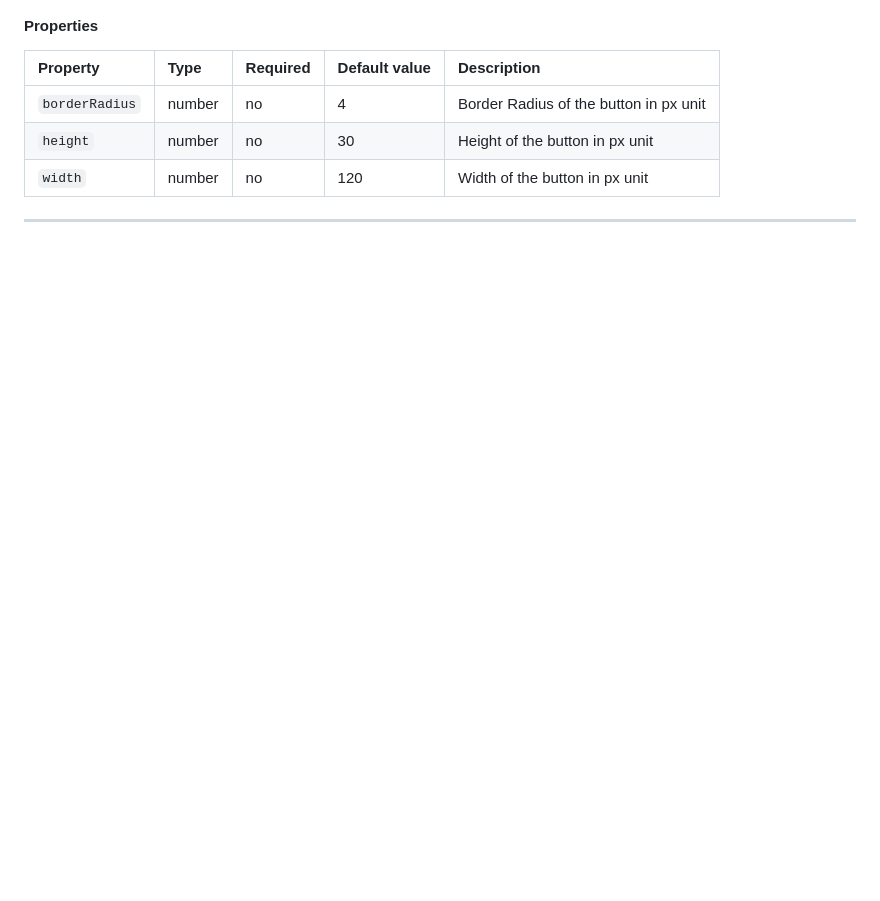
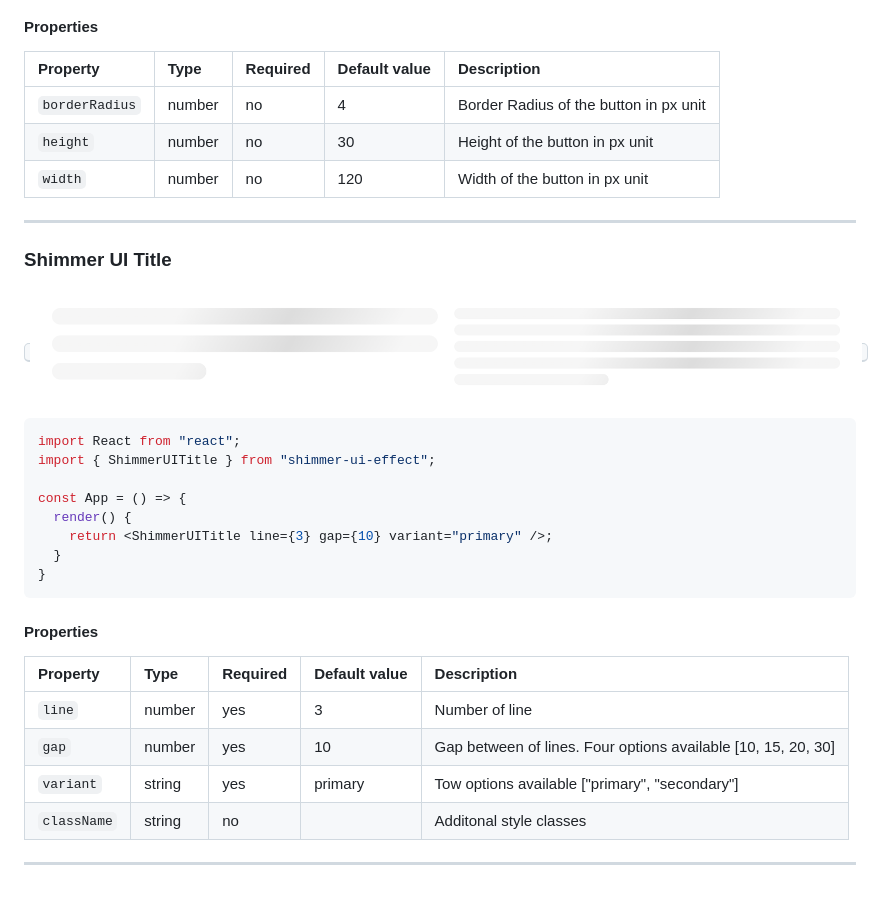
Before and after one commit to hirenkvaghasiya/shimmer-ui-effect, a Markdown page: README.md, the part around one of its changes. Drawn GitHub-style; pictures changed too: extra-files/ShimmerUITitle.png (added); blank space fills up the shorter version.

Commit message:
Shimmer UI Title Added

````diff
--- a/README.md
+++ b/README.md
@@ -43,3 +44,31 @@ const App = () => {
 | `width`   | number | no      | 120            | Width of the button in px unit |
 
 ---
+
+### Shimmer UI Title
+
+<kbd>
+<img src="./extra-files/ShimmerUITitle.png" />
+</kbd>
+
+```jsx
+import React from "react";
+import { ShimmerUITitle } from "shimmer-ui-effect";
+
+const App = () => {
+  render() {
+    return <ShimmerUITitle line={3} gap={10} variant="primary" />;
+  }
+}
+```
+
+#### Properties
+
+| Property    | Type   | Required | Default value | Description                                                   |
+| :---------- | :----- | :------- | :------------ | :------------------------------------------------------------ |
+| `line`      | number | yes      | 3             | Number of line                                                |
+| `gap`       | number | yes      | 10            | Gap between of lines. Four options available [10, 15, 20, 30] |
+| `variant`   | string | yes      | primary       | Tow options available ["primary", "secondary"]                |
+| `className` | string | no       |               | Additonal style classes                                       |
+
+---
````
Also changed, not shown: other parts of README.md (+5 -4 lines), 6 other files.
